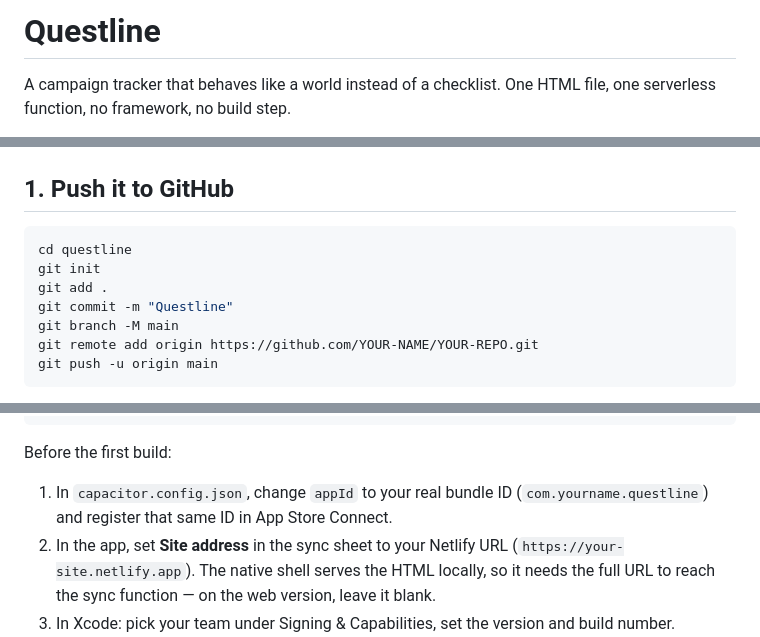
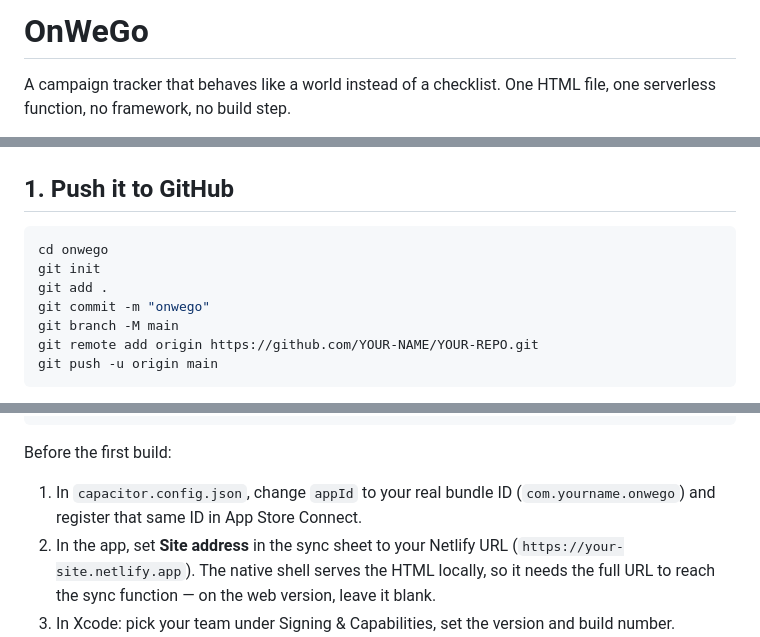
Before and after one commit to thesuperiorcourt/onwego, a Markdown page: README.md, 3 parts joined by grey strips. GitHub-like rendering.

````diff
--- a/README.md
+++ b/README.md
@@ -1,4 +1,4 @@
-# Questline
+# OnWeGo
 
 A campaign tracker that behaves like a world instead of a checklist. One HTML file, one serverless function, no framework, no build step.
 
@@ -17,10 +17,10 @@ package.json
 ## 1. Push it to GitHub
 
 ```bash
-cd questline
+cd onwego
 git init
 git add .
-git commit -m "Questline"
+git commit -m "onwego"
 git branch -M main
 git remote add origin https://github.com/YOUR-NAME/YOUR-REPO.git
 git push -u origin main
@@ -60,7 +60,7 @@ npx cap open ios
 
 Before the first build:
 
-1. In `capacitor.config.json`, change `appId` to your real bundle ID (`com.yourname.questline`) and register that same ID in App Store Connect.
+1. In `capacitor.config.json`, change `appId` to your real bundle ID (`com.yourname.onwego`) and register that same ID in App Store Connect.
 2. In the app, set **Site address** in the sync sheet to your Netlify URL (`https://your-site.netlify.app`). The native shell serves the HTML locally, so it needs the full URL to reach the sync function — on the web version, leave it blank.
 3. In Xcode: pick your team under Signing & Capabilities, set the version and build number.
 
````
